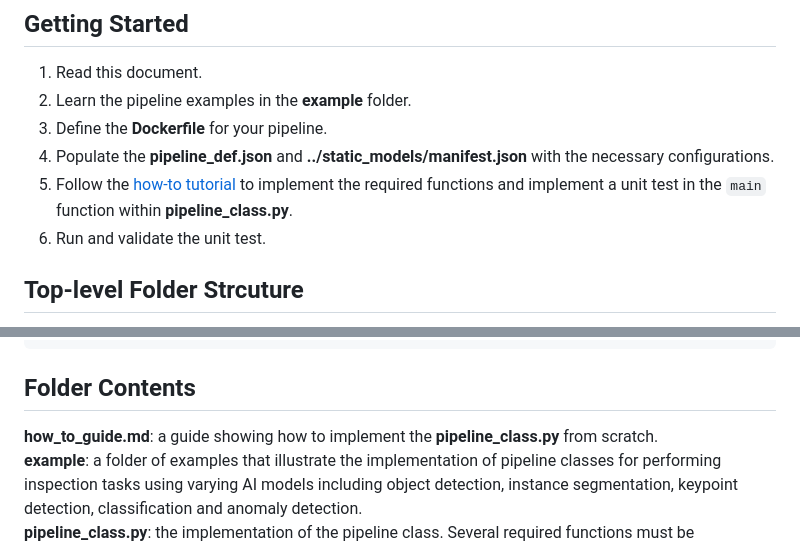
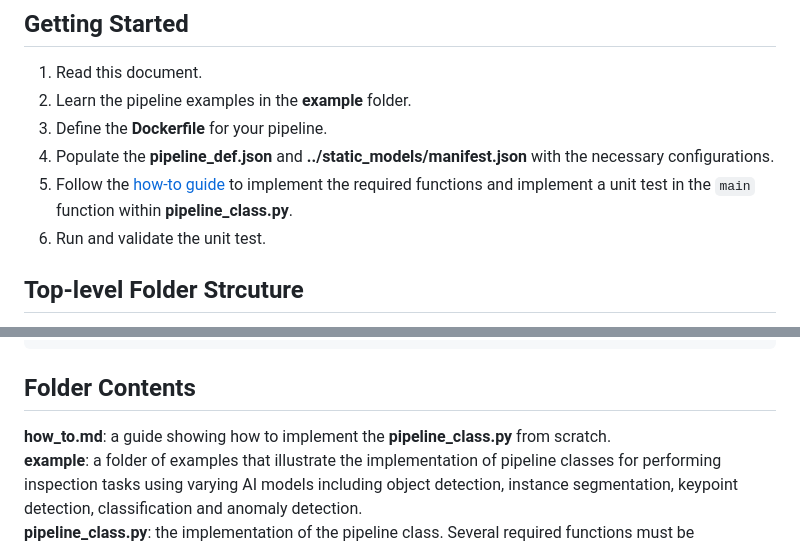
Before and after one commit to lmitechnologies/Gadget_Inspection_Template, a Markdown page: pipeline/readme.md, 2 parts joined by grey strips. Drawn GitHub-style.

```diff
--- a/pipeline/readme.md
+++ b/pipeline/readme.md
@@ -8,7 +8,7 @@ This pipeline template is designed for deploying AI models on the LMI runtime pl
 2. Learn the pipeline examples in the **example** folder.
 3. Define the **Dockerfile** for your pipeline.
 4. Populate the **pipeline_def.json** and **../static_models/manifest.json** with the necessary configurations.
-5. Follow the [how-to tutorial](https://github.com/lmitechnologies/Gadget_Inspection_Template/blob/main/pipeline/how-to.md) to implement the required functions and implement a unit test in the `main` function within **pipeline_class.py**.
+5. Follow the [how-to guide](https://github.com/lmitechnologies/Gadget_Inspection_Template/blob/main/pipeline/how-to.md) to implement the required functions and implement a unit test in the `main` function within **pipeline_class.py**.
 7. Run and validate the unit test.
 
 ## Top-level Folder Strcuture
@@ -29,7 +29,7 @@ The pipeline folder consists of the following:
 
 ## Folder Contents
 
-**how_to_guide.md**: a guide showing how to implement the **pipeline_class.py** from scratch.
+**how_to.md**: a guide showing how to implement the **pipeline_class.py** from scratch.
 **example**: a folder of examples that illustrate the implementation of pipeline classes for performing inspection tasks using varying AI models including object detection, instance segmentation, keypoint detection, classification and anomaly detection.
 **pipeline_class.py**: the implementation of the pipeline class. Several required functions must be implemented.
 **pipeline_def.json**: this file defines the pipeline configurations. It must include a `configs_def` and `model_roles` keys.
```
Also changed, not shown: pipeline/how-to.md (+23 -23 lines).
